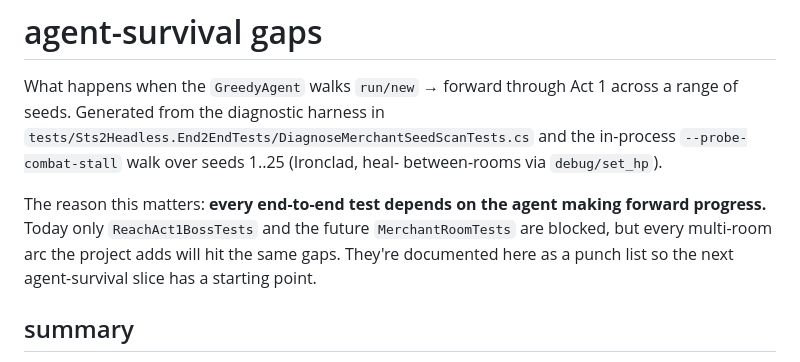
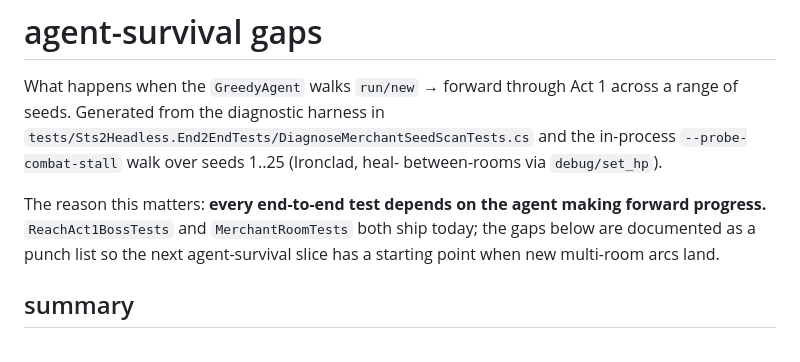
Before and after one commit to BUCKFAE/headless-in-the-spire, a Markdown page: documentation/research/agent-survival-gaps.md, the part around one of its changes. Drawn GitHub-style.

```diff
--- a/documentation/research/agent-survival-gaps.md
+++ b/documentation/research/agent-survival-gaps.md
@@ -7,10 +7,10 @@ in-process `--probe-combat-stall` walk over seeds 1..25 (Ironclad, heal-
 between-rooms via `debug/set_hp`).
 
 The reason this matters: **every end-to-end test depends on the agent
-making forward progress.** Today only `ReachAct1BossTests` and the future
-`MerchantRoomTests` are blocked, but every multi-room arc the project
-adds will hit the same gaps. They're documented here as a punch list so
-the next agent-survival slice has a starting point.
+making forward progress.** `ReachAct1BossTests` and `MerchantRoomTests`
+both ship today; the gaps below are documented as a punch list so the
+next agent-survival slice has a starting point when new multi-room arcs
+land.
 
 ## summary
 
```
Also changed, not shown: other parts of documentation/research/agent-survival-gaps.md (+52 -48 lines).
